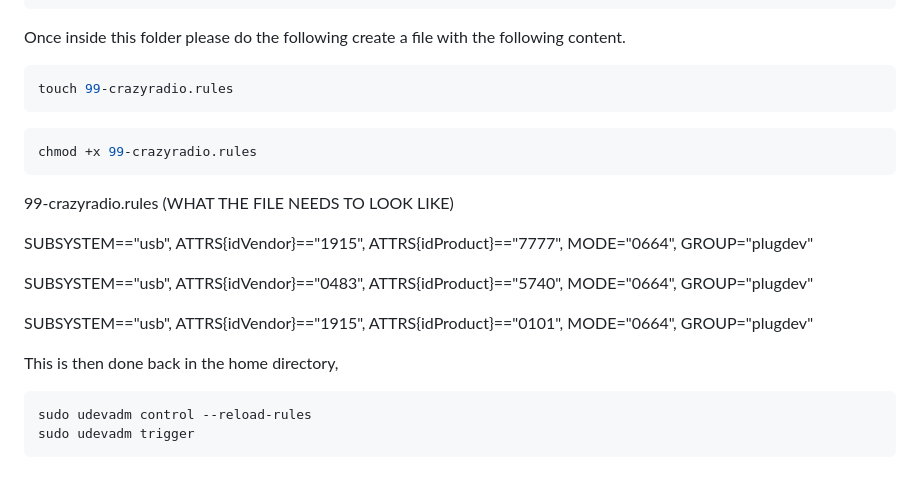
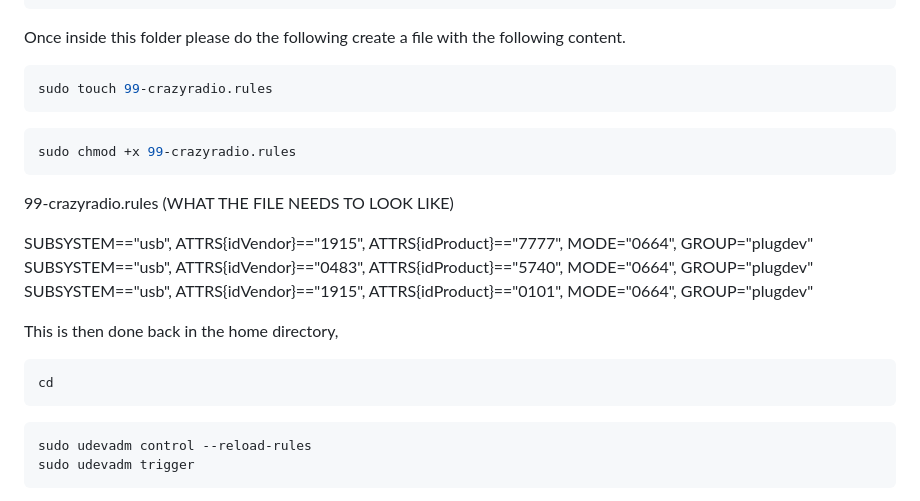
Before and after one commit to HaraldHaglund/Crazyflie_Formation_Control, a Markdown page: README.md, the part around the change. Rendered like a GitHub page.

Commit message:
ajmodavidimo

````diff
--- a/README.md
+++ b/README.md
@@ -182,22 +182,24 @@ cd /etc/udev/rules.d
 Once inside this folder please do the following create a file with the following content.
 
 ```bash
-touch 99-crazyradio.rules
+sudo touch 99-crazyradio.rules
 ```
 
 ```bash
-chmod +x 99-crazyradio.rules
+sudo chmod +x 99-crazyradio.rules
 ```
 
 99-crazyradio.rules (WHAT THE FILE NEEDS TO LOOK LIKE)
 
 SUBSYSTEM=="usb", ATTRS{idVendor}=="1915", ATTRS{idProduct}=="7777", MODE="0664", GROUP="plugdev"
-
 SUBSYSTEM=="usb", ATTRS{idVendor}=="0483", ATTRS{idProduct}=="5740", MODE="0664", GROUP="plugdev"
-
 SUBSYSTEM=="usb", ATTRS{idVendor}=="1915", ATTRS{idProduct}=="0101", MODE="0664", GROUP="plugdev"
 
 This is then done back in the home directory,
+
+```bash
+cd
+```
 
 ```bash
 sudo udevadm control --reload-rules
````
